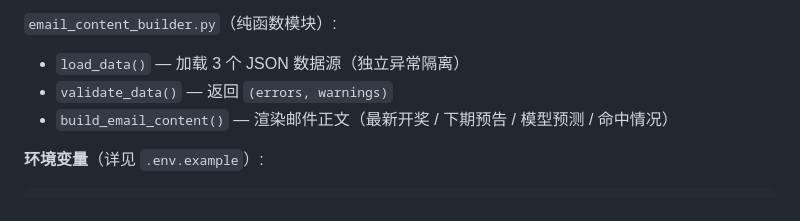
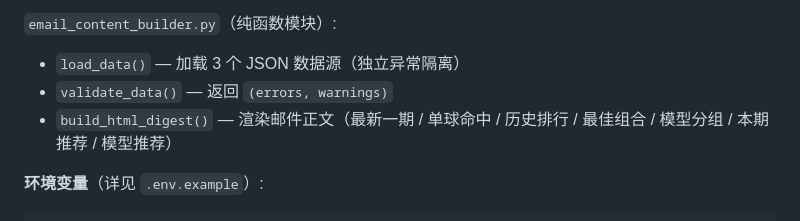
Before and after one commit to zigzag264/Double, a Markdown page: .claude/claude.md, the part around the change. GitHub-like rendering.

Commit message:
Merge remote-tracking branch 'origin/master'

````diff
--- a/.claude/claude.md
+++ b/.claude/claude.md
@@ -272,7 +272,7 @@ python stats_models.py --output x.json    # 写入临时 JSON 供检查
 `email_content_builder.py`（纯函数模块）:
 - `load_data()` — 加载 3 个 JSON 数据源（独立异常隔离）
 - `validate_data()` — 返回 `(errors, warnings)`
-- `build_email_content()` — 渲染邮件正文（最新开奖 / 下期预告 / 模型预测 / 命中情况）
+- `build_html_digest()` — 渲染邮件正文（最新一期 / 单球命中 / 历史排行 / 最佳组合 / 模型分组 / 本期推荐 / 模型推荐）
 
 **环境变量**（详见 `.env.example`）:
 ```
````
